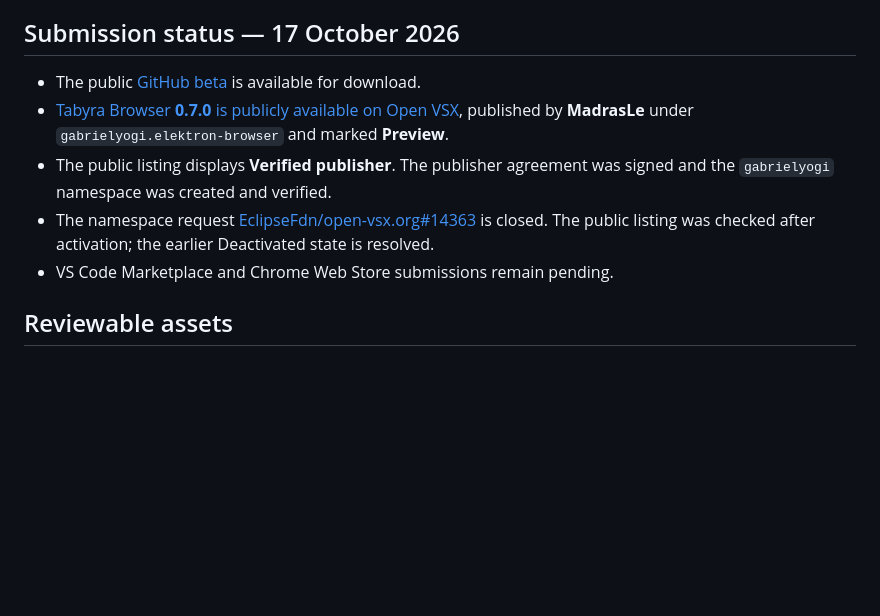
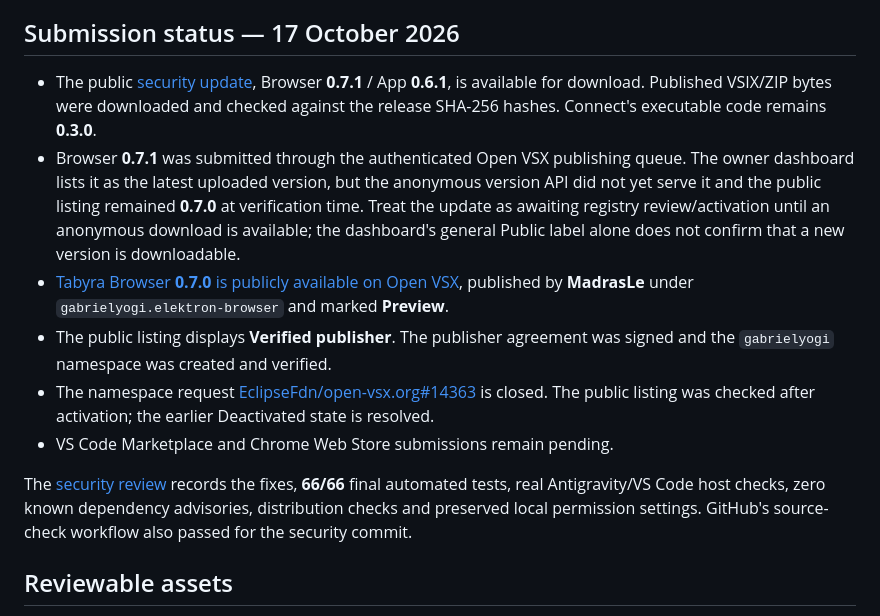
Before and after one commit to MadrasLe/tabyra, a Markdown page: PUBLISHING.md, the part around the change. GitHub-like rendering; blank space fills up the shorter version.

Commit message:
Record security patch verification and publication status

```diff
--- a/PUBLISHING.md
+++ b/PUBLISHING.md
@@ -8,11 +8,14 @@ Project: https://github.com/MadrasLe/tabyra. Public privacy policy: https://gith
 
 ## Submission status — 17 October 2026
 
-- The public [GitHub beta](https://github.com/MadrasLe/tabyra/releases/tag/v0.7.0-beta.1) is available for download.
+- The public [security update](https://github.com/MadrasLe/tabyra/releases/tag/v0.7.1-beta.1), Browser **0.7.1** / App **0.6.1**, is available for download. Published VSIX/ZIP bytes were downloaded and checked against the release SHA-256 hashes. Connect's executable code remains **0.3.0**.
+- Browser **0.7.1** was submitted through the authenticated Open VSX publishing queue. The owner dashboard lists it as the latest uploaded version, but the anonymous version API did not yet serve it and the public listing remained **0.7.0** at verification time. Treat the update as awaiting registry review/activation until an anonymous download is available; the dashboard's general Public label alone does not confirm that a new version is downloadable.
 - [Tabyra Browser **0.7.0** is publicly available on Open VSX](https://open-vsx.org/extension/gabrielyogi/elektron-browser), published by **MadrasLe** under `gabrielyogi.elektron-browser` and marked **Preview**.
 - The public listing displays **Verified publisher**. The publisher agreement was signed and the `gabrielyogi` namespace was created and verified.
 - The namespace request [EclipseFdn/open-vsx.org#14363](https://github.com/EclipseFdn/open-vsx.org/issues/14363) is closed. The public listing was checked after activation; the earlier Deactivated state is resolved.
 - VS Code Marketplace and Chrome Web Store submissions remain pending.
+
+The [security review](store-assets/security-review-2026-10-17.md) records the fixes, **66/66** final automated tests, real Antigravity/VS Code host checks, zero known dependency advisories, distribution checks and preserved local permission settings. GitHub's source-check workflow also passed for the security commit.
 
 ## Reviewable assets
 
```
Also changed, not shown: store-assets/security-review-2026-10-17.md (+2 -0 lines).
